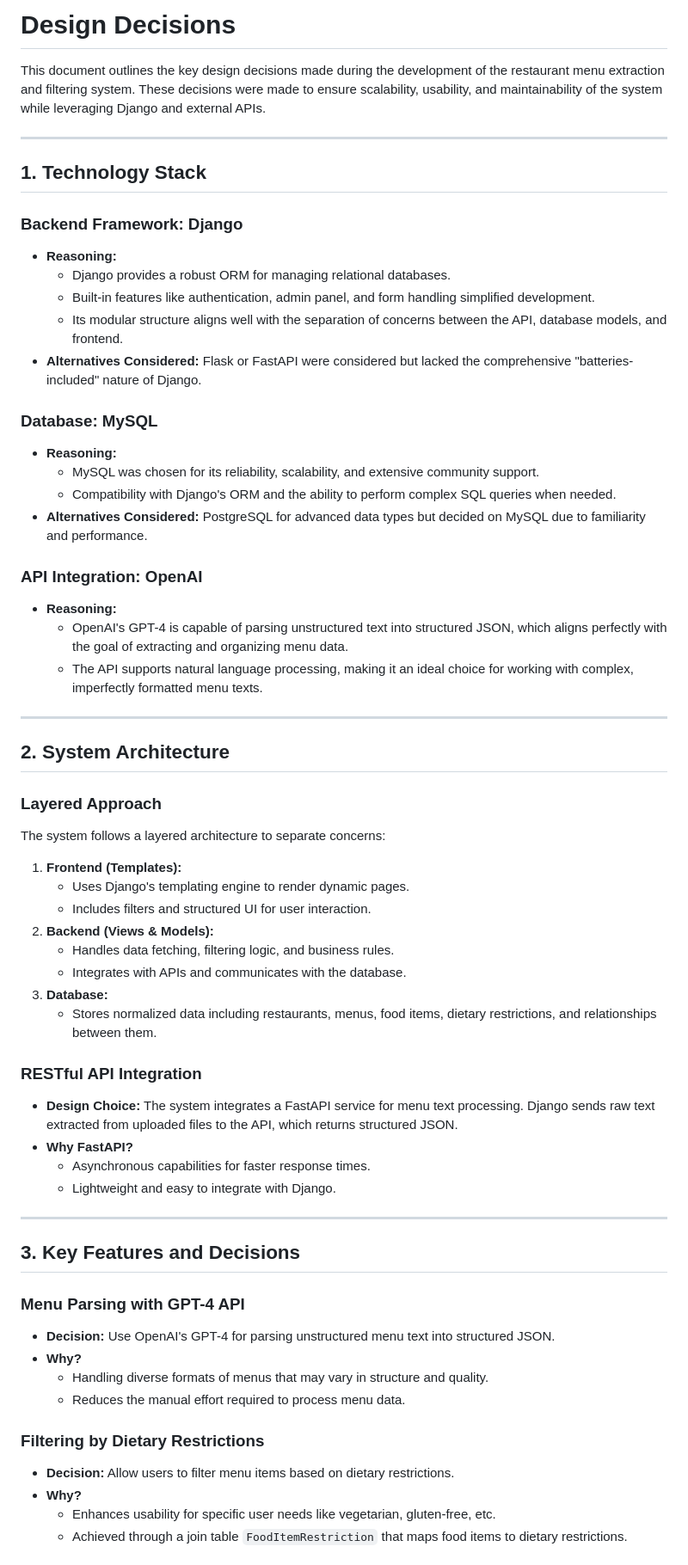
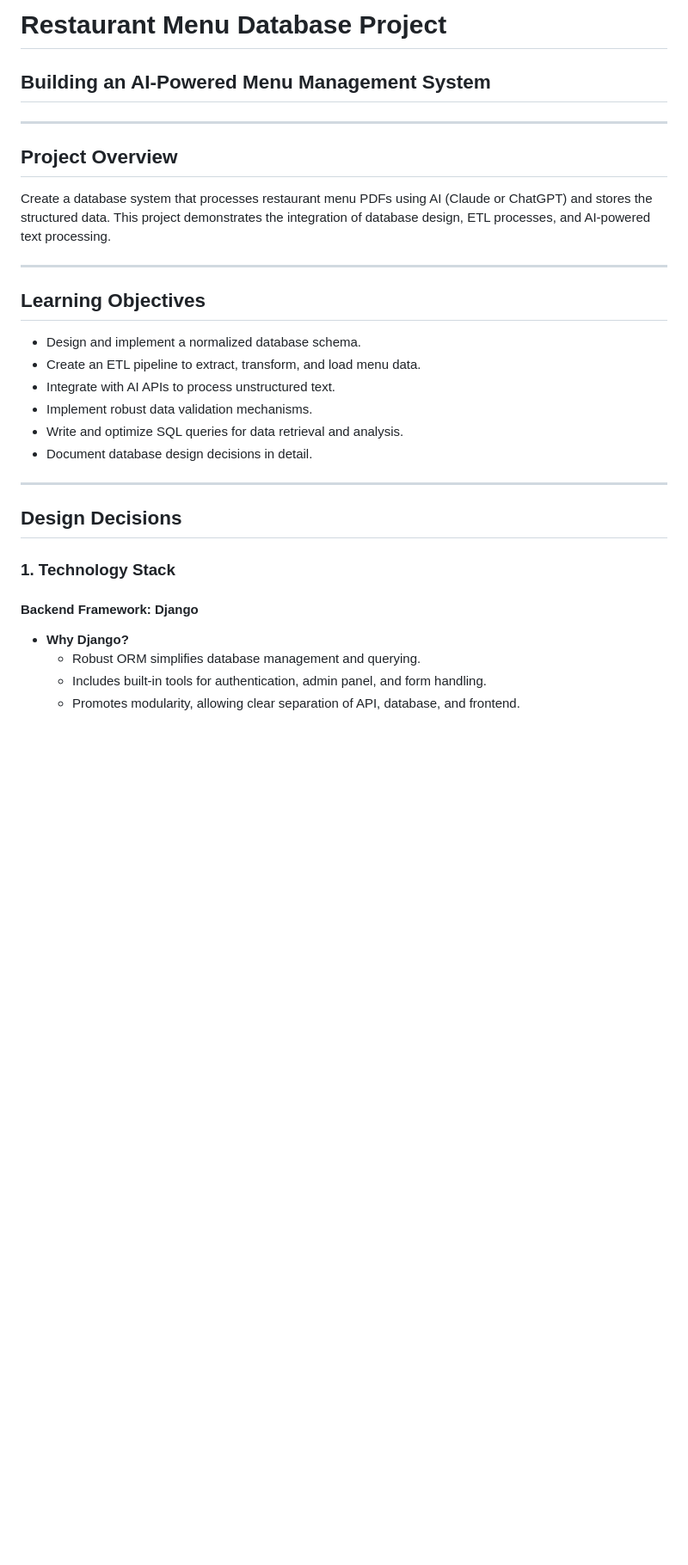
Before and after one commit to Shadowjumper3000/DataBases-MenuExtraction, a Markdown page: Design_Decisions.md, the part around the change printed below. Shown: that part at 86% size. Drawn GitHub-style; blank space fills up the shorter version.

```diff
--- a/Design_Decisions.md
+++ b/Design_Decisions.md
@@ -1,60 +1,30 @@
-# **Design Decisions**
+# **Restaurant Menu Database Project**
 
-This document outlines the key design decisions made during the development of the restaurant menu extraction and filtering system. These decisions were made to ensure scalability, usability, and maintainability of the system while leveraging Django and external APIs.
+## **Building an AI-Powered Menu Management System**
 
 ---
 
-## **1. Technology Stack**
-### **Backend Framework: Django**
-- **Reasoning:**
-  - Django provides a robust ORM for managing relational databases.
-  - Built-in features like authentication, admin panel, and form handling simplified development.
-  - Its modular structure aligns well with the separation of concerns between the API, database models, and frontend.
-- **Alternatives Considered:** Flask or FastAPI were considered but lacked the comprehensive "batteries-included" nature of Django.
-
-### **Database: MySQL**
-- **Reasoning:**
-  - MySQL was chosen for its reliability, scalability, and extensive community support.
-  - Compatibility with Django's ORM and the ability to perform complex SQL queries when needed.
-- **Alternatives Considered:** PostgreSQL for advanced data types but decided on MySQL due to familiarity and performance.
-
-### **API Integration: OpenAI**
-- **Reasoning:**
-  - OpenAI's GPT-4 is capable of parsing unstructured text into structured JSON, which aligns perfectly with the goal of extracting and organizing menu data.
-  - The API supports natural language processing, making it an ideal choice for working with complex, imperfectly formatted menu texts.
+## **Project Overview**
+Create a database system that processes restaurant menu PDFs using AI (Claude or ChatGPT) and stores the structured data. This project demonstrates the integration of database design, ETL processes, and AI-powered text processing.
 
 ---
 
-## **2. System Architecture**
-### **Layered Approach**
-The system follows a layered architecture to separate concerns:
-1. **Frontend (Templates):**
-   - Uses Django's templating engine to render dynamic pages.
-   - Includes filters and structured UI for user interaction.
-2. **Backend (Views & Models):**
-   - Handles data fetching, filtering logic, and business rules.
-   - Integrates with APIs and communicates with the database.
-3. **Database:**
-   - Stores normalized data including restaurants, menus, food items, dietary restrictions, and relationships between them.
-
-### **RESTful API Integration**
-- **Design Choice:** The system integrates a FastAPI service for menu text processing. Django sends raw text extracted from uploaded files to the API, which returns structured JSON.
-- **Why FastAPI?**
-  - Asynchronous capabilities for faster response times.
-  - Lightweight and easy to integrate with Django.
+## **Learning Objectives**
+- Design and implement a normalized database schema.
+- Create an ETL pipeline to extract, transform, and load menu data.
+- Integrate with AI APIs to process unstructured text.
+- Implement robust data validation mechanisms.
+- Write and optimize SQL queries for data retrieval and analysis.
+- Document database design decisions in detail.
 
 ---
 
-## **3. Key Features and Decisions**
-### **Menu Parsing with GPT-4 API**
-- **Decision:** Use OpenAI's GPT-4 for parsing unstructured menu text into structured JSON.
-- **Why?**
-  - Handling diverse formats of menus that may vary in structure and quality.
-  - Reduces the manual effort required to process menu data.
+## **Design Decisions**
 
-### **Filtering by Dietary Restrictions**
-- **Decision:** Allow users to filter menu items based on dietary restrictions.
-- **Why?**
-  - Enhances usability for specific user needs like vegetarian, gluten-free, etc.
-  - Achieved through a join table `FoodItemRestriction` that maps food items to dietary restrictions.
+### **1. Technology Stack**
+#### **Backend Framework: Django**
+- **Why Django?**
+  - Robust ORM simplifies database management and querying.
+  - Includes built-in tools for authentication, admin panel, and form handling.
+  - Promotes modularity, allowing clear separation of API, database, and frontend.
 
```
Also changed, not shown: other parts of Design_Decisions.md (+90 -27 lines).
